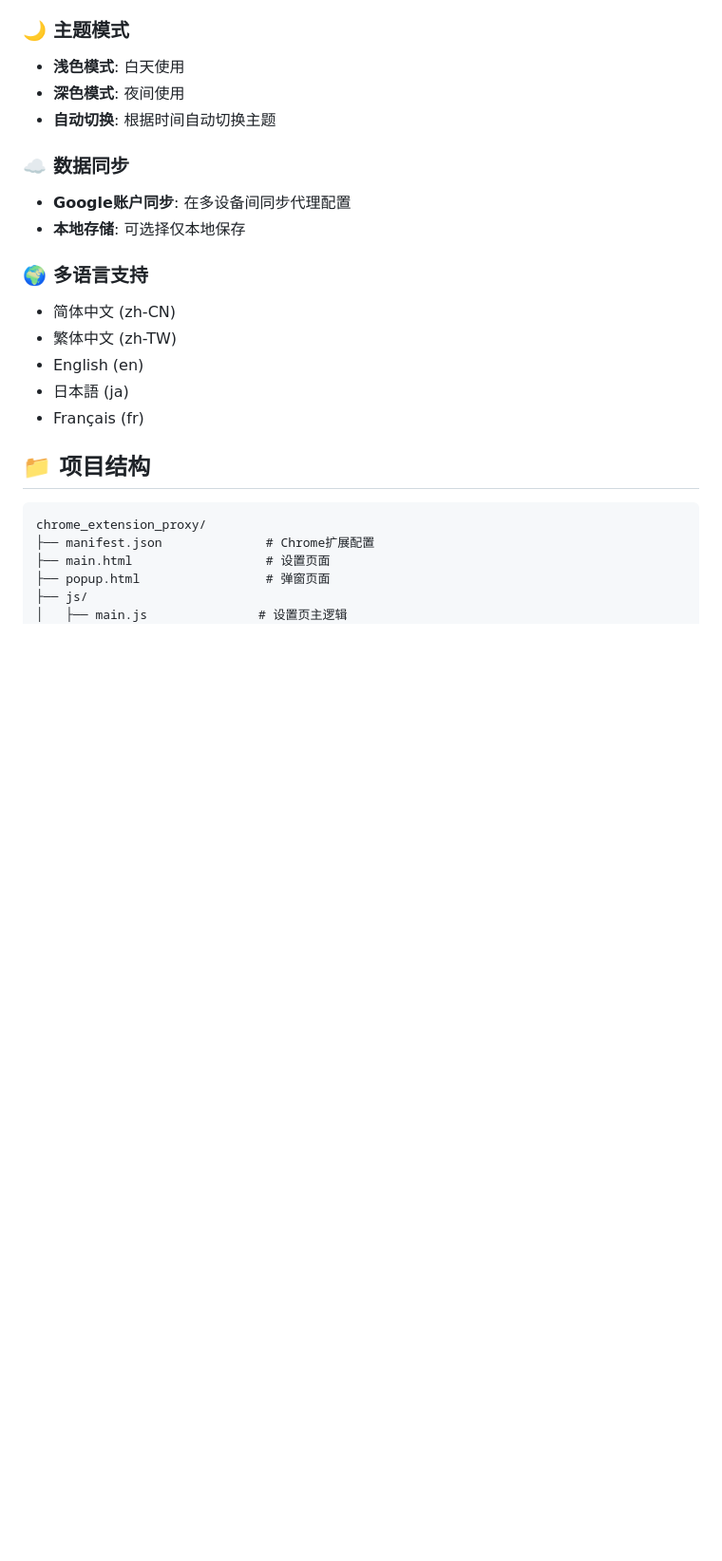
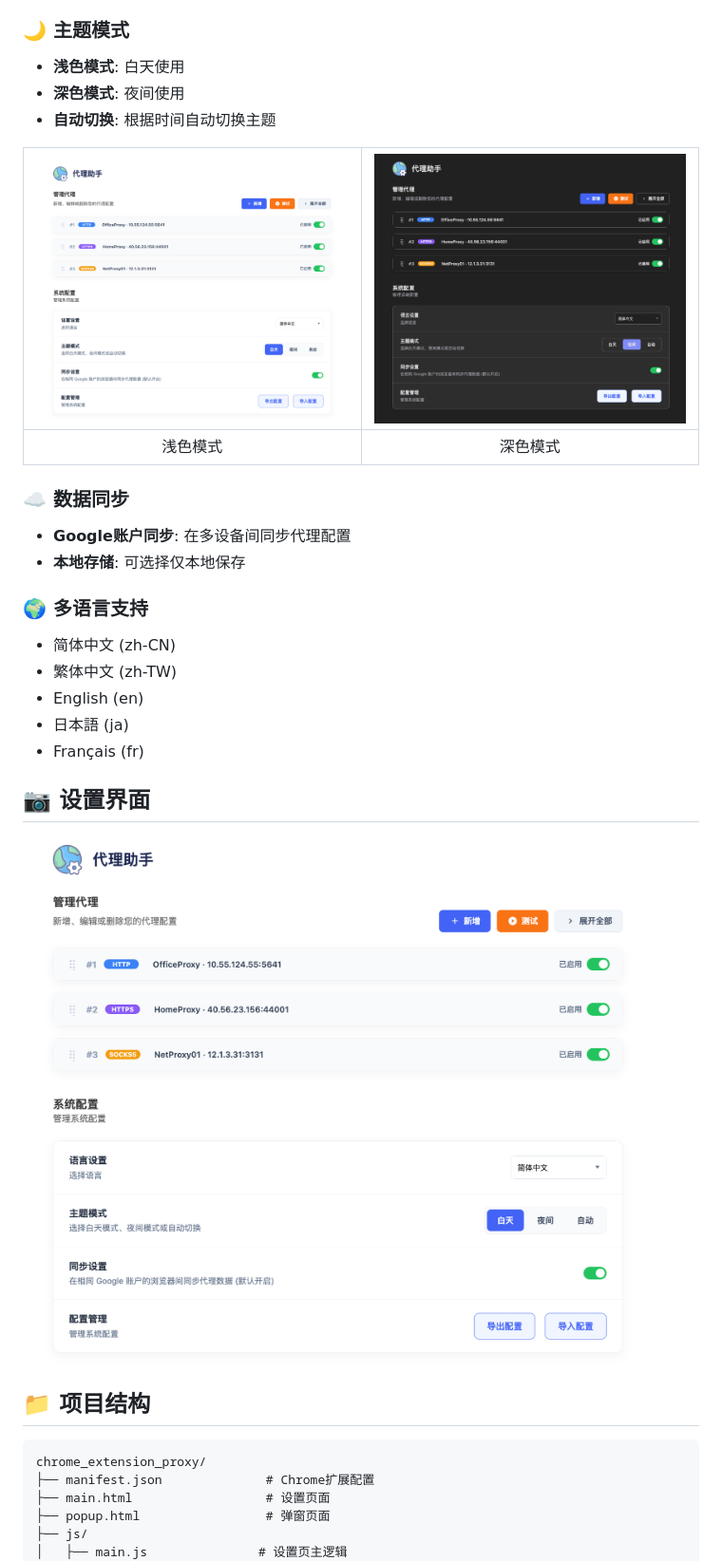
Before and after one commit to bugwz/ProxyAssistant, a Markdown page: README.md, the part around one of its changes. Shown at 95% size. GitHub-like rendering; pictures changed too: images/demo-light.png (added), images/demo-night.png (added), images/demo.png (added); blank space fills up the shorter version.

```diff
--- a/README.md
+++ b/README.md
@@ -48,6 +65,10 @@
 - **深色模式**: 夜间使用
 - **自动切换**: 根据时间自动切换主题
 
+| ![浅色模式](images/demo-light.png) | ![深色模式](images/demo-night.png) |
+|:---:|:---:|
+| 浅色模式 | 深色模式 |
+
 ### ☁️ 数据同步
 
 - **Google账户同步**: 在多设备间同步代理配置
@@ -60,6 +81,10 @@
 - English (en)
 - 日本語 (ja)
 - Français (fr)
+
+## 📷 设置界面
+
+![](images/demo.png)
 
 ## 📁 项目结构
 
```
Also changed, not shown: other parts of README.md (+19 -2 lines), README-en.md (+24 -1 lines), images/demo-popup-01.png (added), images/demo-popup-02.png (added), images/demo-popup-03.png (added).
